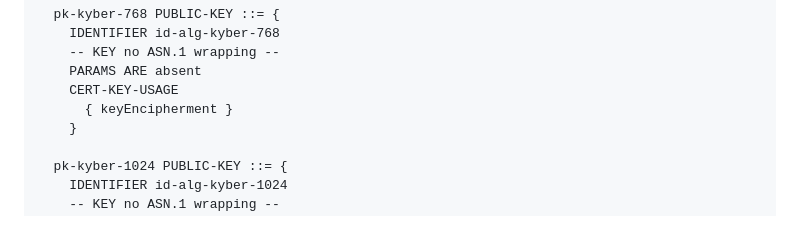
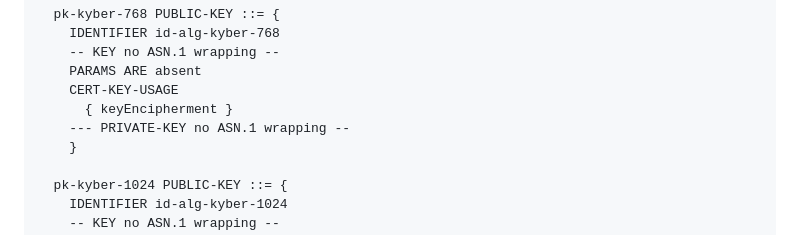
Before and after one commit to lamps-wg/kyber-certificates, a Markdown page: draft-ietf-lamps-kyber-certificates.md, the part around the change. GitHub-like rendering.

```diff
--- a/draft-ietf-lamps-kyber-certificates.md
+++ b/draft-ietf-lamps-kyber-certificates.md
@@ -187,6 +187,7 @@ certificate extension MUST only contain keyEncipherment
     PARAMS ARE absent
     CERT-KEY-USAGE
       { keyEncipherment }
+    --- PRIVATE-KEY no ASN.1 wrapping --
     }
 
   pk-kyber-1024 PUBLIC-KEY ::= {
```
